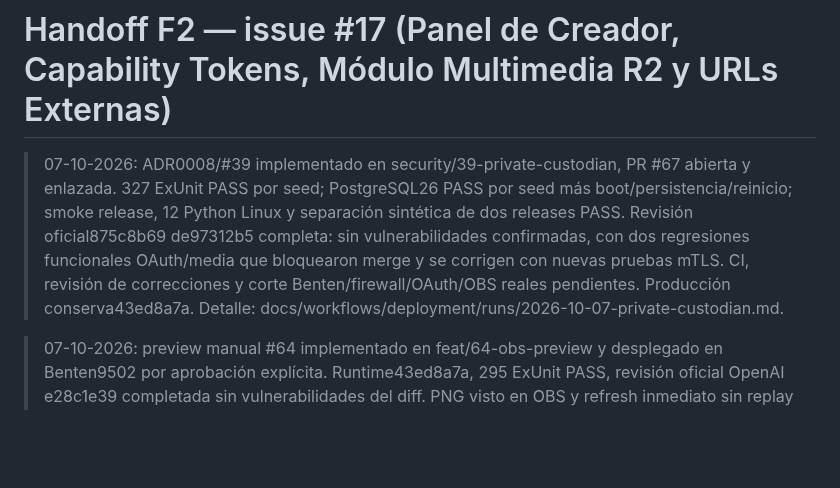
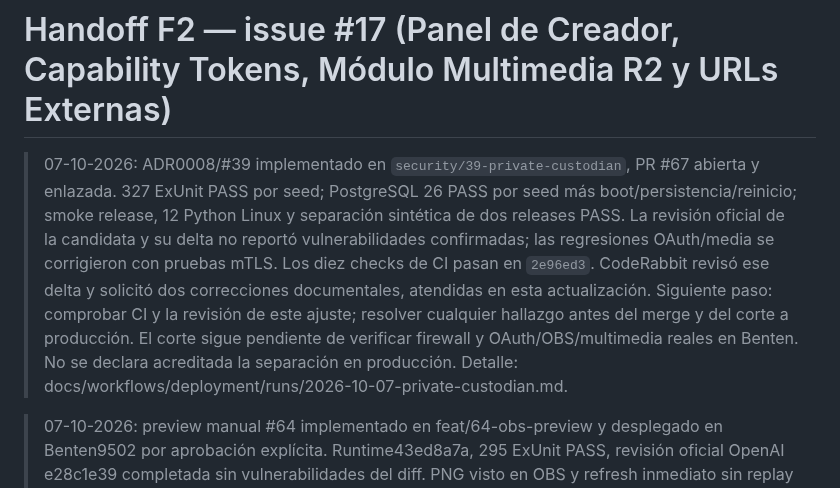
Before and after one commit to tears-mysthrala/chat-overlay, a Markdown page: docs/agent-handoff.md, the part around the change. GitHub-like rendering; blank space fills up the shorter version.

Commit message:
docs(#39): reconcile custodian approval and next review gate

```diff
--- a/docs/agent-handoff.md
+++ b/docs/agent-handoff.md
@@ -1,13 +1,17 @@
 # Handoff F2 — issue #17 (Panel de Creador, Capability Tokens, Módulo Multimedia R2 y URLs Externas)
 
-> 07-10-2026: ADR0008/#39 implementado en security/39-private-custodian,
-> PR #67 abierta y enlazada. 327 ExUnit PASS por seed; PostgreSQL26 PASS por
+> 07-10-2026: ADR0008/#39 implementado en `security/39-private-custodian`,
+> PR #67 abierta y enlazada. 327 ExUnit PASS por seed; PostgreSQL 26 PASS por
 > seed más boot/persistencia/reinicio; smoke release, 12 Python Linux y separación
-> sintética de dos releases PASS. Revisión oficial875c8b69 de97312b5 completa:
-> sin vulnerabilidades confirmadas, con dos regresiones funcionales OAuth/media
-> que bloquearon merge y se corrigen con nuevas pruebas mTLS. CI, revisión de
-> correcciones y corte Benten/firewall/OAuth/OBS reales pendientes. Producción
-> conserva43ed8a7a. Detalle: docs/workflows/deployment/runs/2026-10-07-private-custodian.md.
+> sintética de dos releases PASS. La revisión oficial de la candidata y su delta
+> no reportó vulnerabilidades confirmadas; las regresiones OAuth/media se
+> corrigieron con pruebas mTLS. Los diez checks de CI pasan en `2e96ed3`.
+> CodeRabbit revisó ese delta y solicitó dos correcciones documentales, atendidas
+> en esta actualización. Siguiente paso: comprobar CI y la revisión de este
+> ajuste; resolver cualquier hallazgo antes del merge y del corte a producción.
+> El corte sigue pendiente de verificar firewall y OAuth/OBS/multimedia reales
+> en Benten. No se declara acreditada la separación en producción.
+> Detalle: docs/workflows/deployment/runs/2026-10-07-private-custodian.md.
 
 > 07-10-2026: preview manual #64 implementado en feat/64-obs-preview y desplegado
 > en Benten9502 por aprobación explícita. Runtime43ed8a7a, 295 ExUnit PASS,
```
Also changed, not shown: docs/adr/0008-private-secret-custodian.md (+6 -4 lines).
